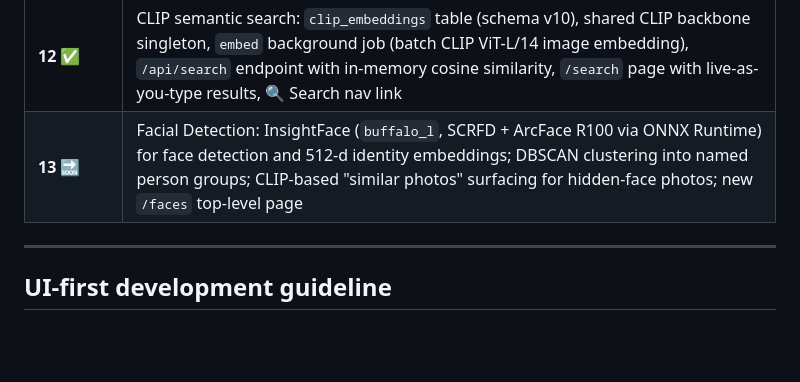
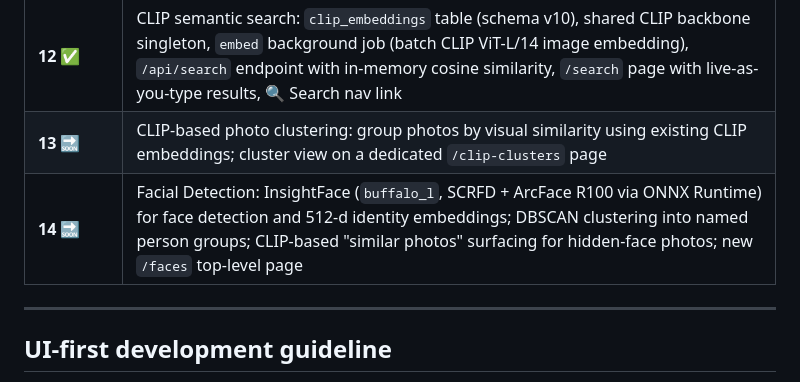
Before and after one commit to FelixDombek/takeout-rater, a Markdown page: docs/design.md, the part around the change. Rendered like a GitHub page; blank space fills up the shorter version.

Commit message:
docs: insert Iteration 13 (CLIP clustering), renumber Facial Detection to Iteration 14
Agent-Logs-Url: https://github.com/FelixDombek/takeout-rater/sessions/ad5668f4-aac7-4692-b2f2-c4da679f63c0

Co-authored-by: FelixDombek <552001+FelixDombek@users.noreply.github.com>

```diff
--- a/docs/design.md
+++ b/docs/design.md
@@ -226,7 +226,8 @@ If HEIC decoding fails for a specific file, the asset is indexed but marked `uns
 | **10** ✅ | Extended scorer suite: BRISQUEScorer, CLIPIQAScorer, NIMAScorer, PyIQAScorer; dedicated `/scoring` page with Simple/Technical description toggle; `piq` and `pyiqa` as core dependencies |
 | **11** ✅ | Rescan extended to regenerate thumbnails: `missing_only` fills absent thumbs; `full` overwrites all (fixes stale/corrupt thumbs after pillow-heif or orientation upgrades); `CURRENT_INDEXER_VERSION` bumped 1→2 |
 | **12** ✅ | CLIP semantic search: `clip_embeddings` table (schema v10), shared CLIP backbone singleton, `embed` background job (batch CLIP ViT-L/14 image embedding), `/api/search` endpoint with in-memory cosine similarity, `/search` page with live-as-you-type results, 🔍 Search nav link |
-| **13** 🔜 | Facial Detection: InsightFace (`buffalo_l`, SCRFD + ArcFace R100 via ONNX Runtime) for face detection and 512-d identity embeddings; DBSCAN clustering into named person groups; CLIP-based "similar photos" surfacing for hidden-face photos; new `/faces` top-level page |
+| **13** 🔜 | CLIP-based photo clustering: group photos by visual similarity using existing CLIP embeddings; cluster view on a dedicated `/clip-clusters` page |
+| **14** 🔜 | Facial Detection: InsightFace (`buffalo_l`, SCRFD + ArcFace R100 via ONNX Runtime) for face detection and 512-d identity embeddings; DBSCAN clustering into named person groups; CLIP-based "similar photos" surfacing for hidden-face photos; new `/faces` top-level page |
 
 ---
 
```
